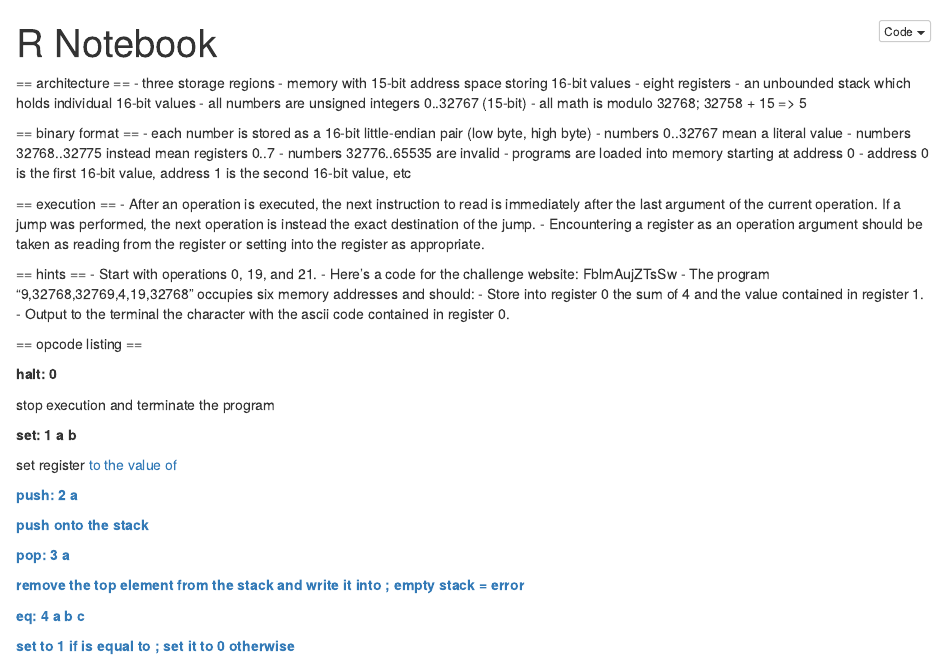
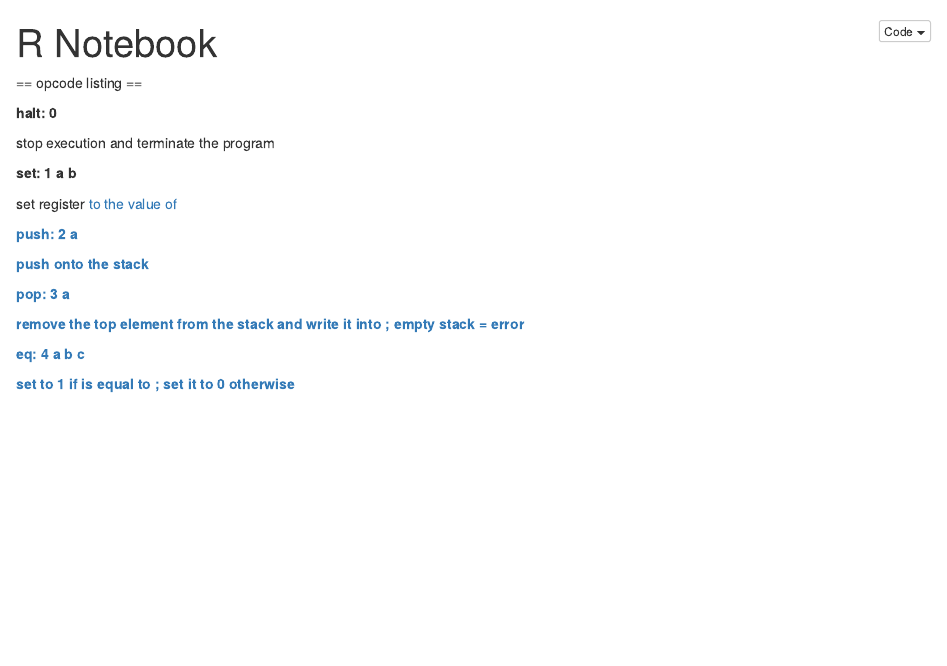
Before and after one commit to cyrusae/vm-challenge-r, an R Markdown document (topaz.Rmd): the page in a window 1100 px wide, from its top. The pictures show the output file topaz.nb.html that the author committed with the source, opened offline.

Commit message:
remove unused commented code

```diff
--- a/topaz.Rmd
+++ b/topaz.Rmd
@@ -6,39 +6,13 @@ editor_options:
     wrap: 72
 ---
 
-== architecture == - three storage regions - memory with 15-bit address
-space storing 16-bit values - eight registers - an unbounded stack which
-holds individual 16-bit values - all numbers are unsigned integers
-0..32767 (15-bit) - all math is modulo 32768; 32758 + 15 =\> 5
-
-== binary format == - each number is stored as a 16-bit little-endian
-pair (low byte, high byte) - numbers 0..32767 mean a literal value -
-numbers 32768..32775 instead mean registers 0..7 - numbers 32776..65535
-are invalid - programs are loaded into memory starting at address 0 -
-address 0 is the first 16-bit value, address 1 is the second 16-bit
-value, etc
-
-== execution == - After an operation is executed, the next instruction
-to read is immediately after the last argument of the current operation.
-If a jump was performed, the next operation is instead the exact
-destination of the jump. - Encountering a register as an operation
-argument should be taken as reading from the register or setting into
-the register as appropriate.
-
-== hints == - Start with operations 0, 19, and 21. - Here's a code for
-the challenge website: FblmAujZTsSw - The program
-"9,32768,32769,4,19,32768" occupies six memory addresses and should: -
-Store into register 0 the sum of 4 and the value contained in
-register 1. - Output to the terminal the character with the ascii code
-contained in register 0.
-
 == opcode listing ==
 
-**halt: 0 **
+**halt: 0**
 
 stop execution and terminate the program
 
-**set: 1 a b **
+**set: 1 a b**
 
 set register <a> to the value of <b>
 
```
Also changed, not shown: topaz.nb.html, topaz.Rmd (48 more changed lines).
